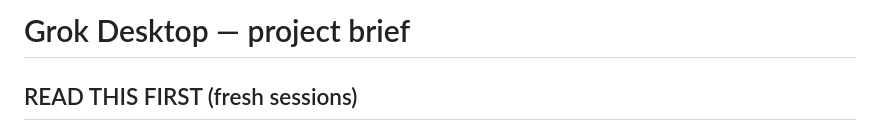
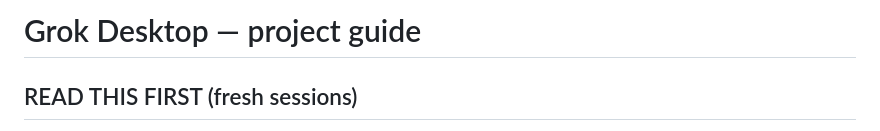
Before and after one commit to dcasselwork123/grokdesktopapp, a Markdown page: AGENTS.md, the part around the change. Drawn GitHub-style.

Commit message:
Tweak AGENTS.md title for another updater test.

```diff
--- a/AGENTS.md
+++ b/AGENTS.md
@@ -1,4 +1,4 @@
-# Grok Desktop — project brief
+# Grok Desktop — project guide
 
 ## READ THIS FIRST (fresh sessions)
 
```
